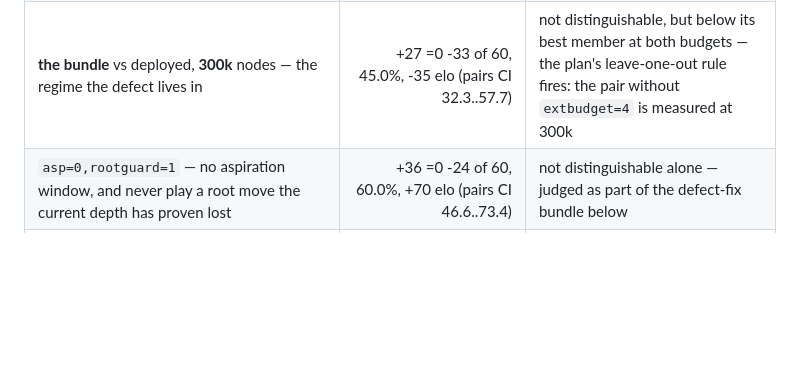
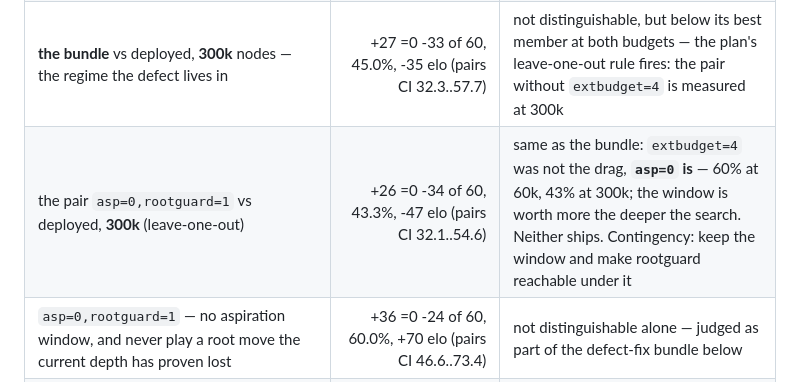
Before and after one commit to g23252a-svg/janggi-engine, a Markdown page: CHANGELOG.md, the part around the change. Rendered like a GitHub page; blank space fills up the shorter version.

Commit message:
Pair vs deployed at 300k: 43.3%; asp=0 is the drag, neither bundle nor pair ships
Co-Authored-By: Claude Fable 5.1 <noreply@anthropic.com>
Claude-Session: https://claude.ai/code/session_0198QSMozzK4UExKHiC5nK8A

```diff
--- a/CHANGELOG.md
+++ b/CHANGELOG.md
@@ -16,6 +16,7 @@ Every row below is a colour-swapped match at an equal 60k nodes per move,
 | `histmalus` — bounded signed history (gravity + malus) | 60 games: +33 =0 -27, 55.0%; extended once, as pre-declared, to **120 games: +67 =0 -53, 55.8%, +41 elo (pairs CI 47.5..64.2)** | not distinguishable at 120 — **off by default**, code and flag kept |
 | **the bundle** `asp=0,rootguard=1,extbudget=4` vs deployed, 60k nodes | +31 =0 -29 of 60, 51.7%, +12 elo (pairs CI 37.4..65.9) | not worse at 60k — **passes** its rule; 300k pending |
 | **the bundle** vs deployed, **300k** nodes — the regime the defect lives in | +27 =0 -33 of 60, 45.0%, -35 elo (pairs CI 32.3..57.7) | not distinguishable, but below its best member at both budgets — the plan's leave-one-out rule fires: the pair without `extbudget=4` is measured at 300k |
+| the pair `asp=0,rootguard=1` vs deployed, **300k** (leave-one-out) | +26 =0 -34 of 60, 43.3%, -47 elo (pairs CI 32.1..54.6) | same as the bundle: `extbudget=4` was not the drag, **`asp=0` is** — 60% at 60k, 43% at 300k; the window is worth more the deeper the search. Neither ships. Contingency: keep the window and make rootguard reachable under it |
 | `asp=0,rootguard=1` — no aspiration window, and never play a root move the current depth has proven lost | +36 =0 -24 of 60, 60.0%, +70 elo (pairs CI 46.6..73.4) | not distinguishable alone — judged as part of the defect-fix bundle below |
 | `extbudget=4` — one more check extension per path | +31 =0 -29 of 60, 51.7% (pairs CI 44.4..58.9); 9 of 23 pairs the same game | inert at 60k — judged at 300k, where the defect lives |
 | `mob=2` — coverage mobility in the compiled evaluator | +36 =0 -24 of 60, 60.0%, +70 elo (pairs CI 49.3..70.7) | not distinguishable, and it costs 11.5% nps that a node-limited match cannot see — **off**, flag kept |
```
